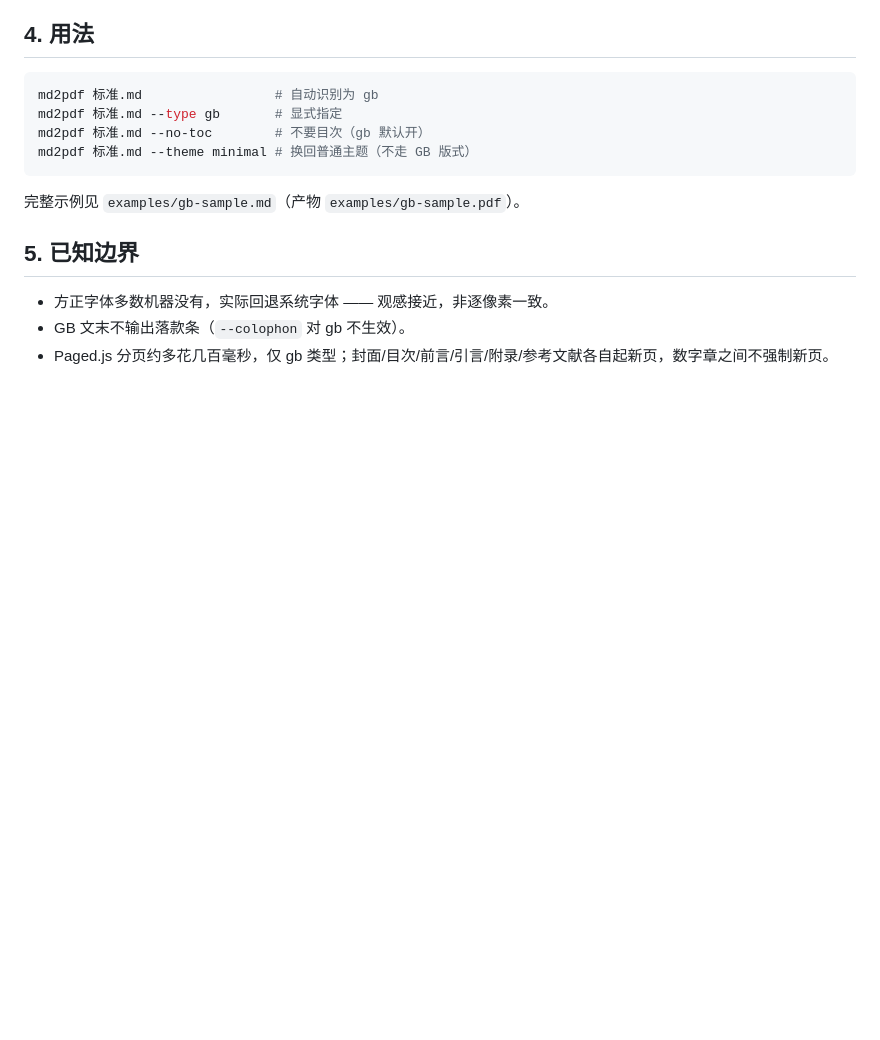
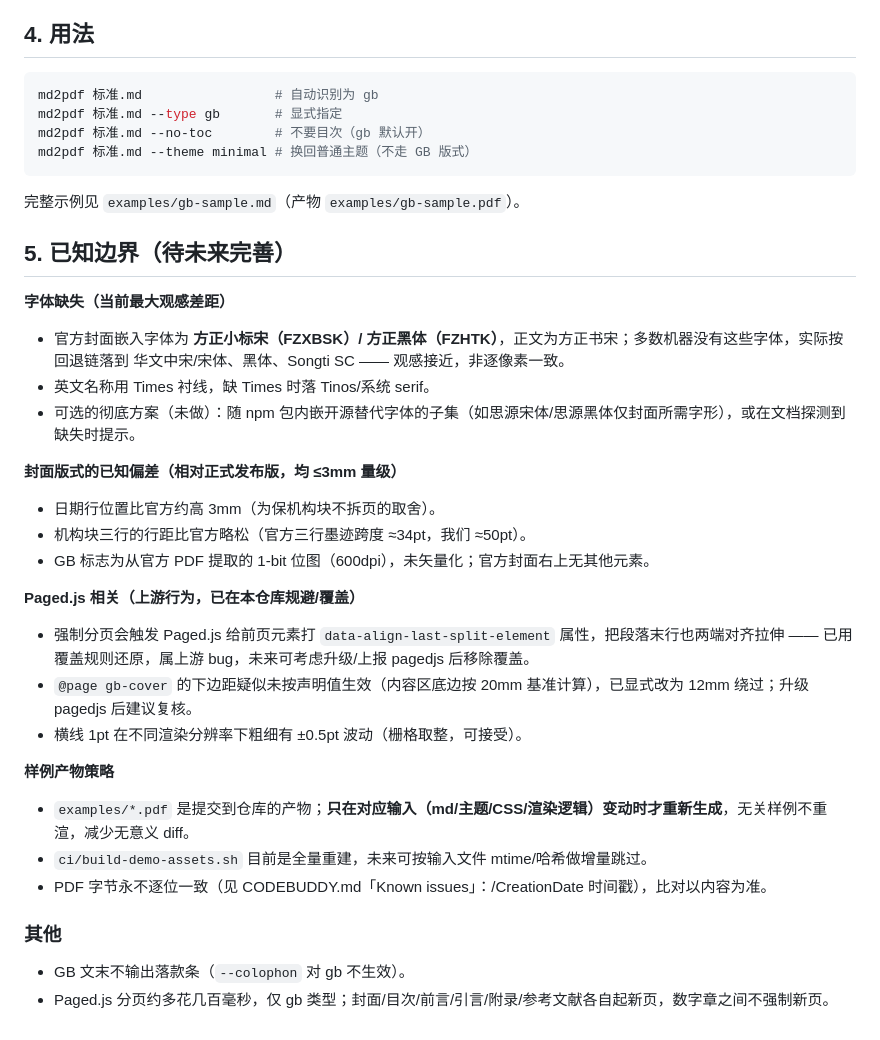
Before and after one commit to jiyeqian/md2pdf, a Markdown page: docs/gb-template.md, the part around the change. Drawn GitHub-style; blank space fills up the shorter version.

Commit message:
docs: 记录字体缺失/封面偏差/Paged.js 上游问题与样例产物增量策略（待未来完善）

```diff
--- a/docs/gb-template.md
+++ b/docs/gb-template.md
@@ -86,8 +86,33 @@ md2pdf 标准.md --theme minimal # 换回普通主题（不走 GB 版式）
 
 完整示例见 `examples/gb-sample.md`（产物 `examples/gb-sample.pdf`）。
 
-## 5. 已知边界
+## 5. 已知边界（待未来完善）
 
-- 方正字体多数机器没有，实际回退系统字体 —— 观感接近，非逐像素一致。
+**字体缺失（当前最大观感差距）**
+
+- 官方封面嵌入字体为 **方正小标宋（FZXBSK）/ 方正黑体（FZHTK）**，正文为方正书宋；多数机器没有这些字体，实际按回退链落到 华文中宋/宋体、黑体、Songti SC —— 观感接近，非逐像素一致。
+- 英文名称用 Times 衬线，缺 Times 时落 Tinos/系统 serif。
+- 可选的彻底方案（未做）：随 npm 包内嵌开源替代字体的子集（如思源宋体/思源黑体仅封面所需字形），或在文档探测到缺失时提示。
+
+**封面版式的已知偏差（相对正式发布版，均 ≤3mm 量级）**
+
+- 日期行位置比官方约高 3mm（为保机构块不拆页的取舍）。
+- 机构块三行的行距比官方略松（官方三行墨迹跨度 ≈34pt，我们 ≈50pt）。
+- GB 标志为从官方 PDF 提取的 1-bit 位图（600dpi），未矢量化；官方封面右上无其他元素。
+
+**Paged.js 相关（上游行为，已在本仓库规避/覆盖）**
+
+- 强制分页会触发 Paged.js 给前页元素打 `data-align-last-split-element` 属性，把段落末行也两端对齐拉伸 —— 已用覆盖规则还原，属上游 bug，未来可考虑升级/上报 pagedjs 后移除覆盖。
+- `@page gb-cover` 的下边距疑似未按声明值生效（内容区底边按 20mm 基准计算），已显式改为 12mm 绕过；升级 pagedjs 后建议复核。
+- 横线 1pt 在不同渲染分辨率下粗细有 ±0.5pt 波动（栅格取整，可接受）。
+
+**样例产物策略**
+
+- `examples/*.pdf` 是提交到仓库的产物；**只在对应输入（md/主题/CSS/渲染逻辑）变动时才重新生成**，无关样例不重渲，减少无意义 diff。
+- `ci/build-demo-assets.sh` 目前是全量重建，未来可按输入文件 mtime/哈希做增量跳过。
+- PDF 字节永不逐位一致（见 CODEBUDDY.md「Known issues」：/CreationDate 时间戳），比对以内容为准。
+
+### 其他
+
 - GB 文末不输出落款条（`--colophon` 对 gb 不生效）。
 - Paged.js 分页约多花几百毫秒，仅 gb 类型；封面/目次/前言/引言/附录/参考文献各自起新页，数字章之间不强制新页。
```
Also changed, not shown: CODEBUDDY.md (+4 -0 lines).
